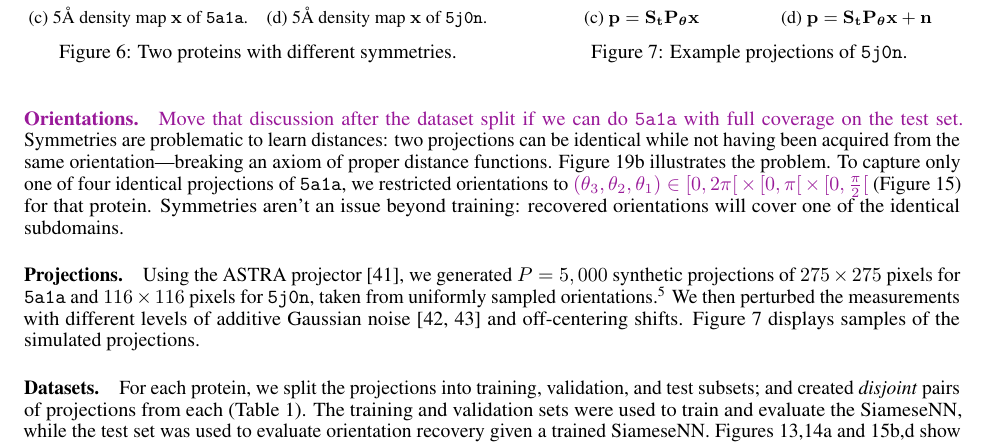
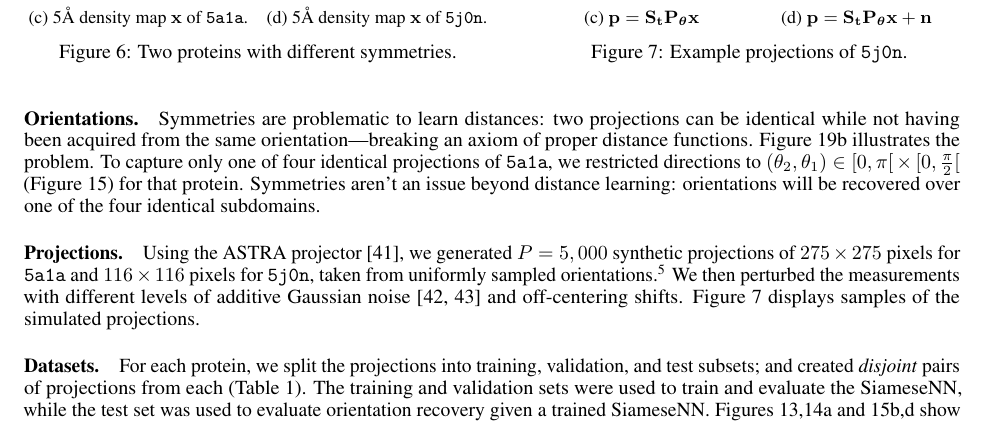
Before and after one commit to mdeff/paper-cryoem-orientation-recovery, a LaTeX paper (main.tex, which reads sections/3_results.tex): part of page 7 of 19, cut so that both start at the same text. Compiled offline with pdfLaTeX.

Commit message:
quarter sphere coverage is good for D2 symmetry

```diff
--- a/sections/3_results.tex
+++ b/sections/3_results.tex
@@ -90,11 +91,12 @@ For each atomic model, we generated the density map by fitting a 5\AA\ map in Ch
 \end{figure}
 
 \paragraph{Orientations.}
-\todo{Move that discussion after the dataset split if we can do \texttt{5a1a} with full coverage on the test set.}
 Symmetries are problematic to learn distances: two projections can be identical while not having been acquired from the same orientation---breaking an axiom of proper distance functions.
 \figref{euclidean-not-robust:5a1a} illustrates the problem.
-To capture only one of four identical projections of \texttt{5a1a}, we restricted orientations to \todo{$(\theta_3,\theta_2,\theta_1) \in [0, 2\pi[ \, \times \, [0, \pi[ \, \times \, [0, \frac{\pi}{2}[$} (\figref{orientation-constraints}) for that protein.
-Symmetries aren't an issue beyond training: recovered orientations will cover one of the identical subdomains.
+To capture only one of four identical projections of \texttt{5a1a}, we restricted directions to $(\theta_2, \theta_1) \in [0, \pi[ \, \times \, [0, \frac{\pi}{2}[$ (\figref{orientation-constraints}) for that protein.
+% Symmetry group of order 4: 4 identical subunits, 4 orientations that yield the same projection.
+% (a quarter of the sphere, We would restrict directions to an half (of the sphere) for a protein with C2 symmetry.)
+Symmetries aren't an issue beyond distance learning: orientations will be recovered over one of the four identical subdomains.
 % projections from identical parts of a protein will collapse be identified upon orientation recovery.
 % close projections whose orientations are far due to a symmetry will be recovered as being
 % symmetries/projections will collapse/overlap/be identified/grouped
```
Also changed, not shown: sections/3_results.tex (1 more changed lines).
